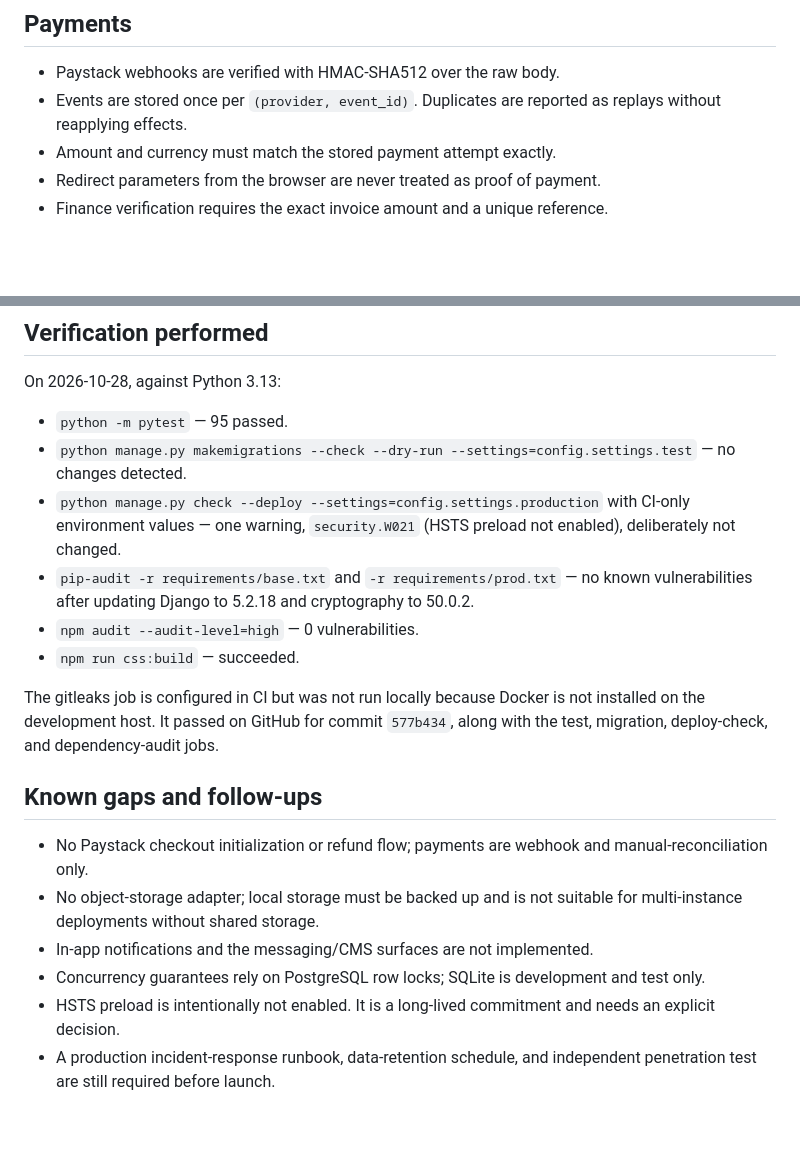
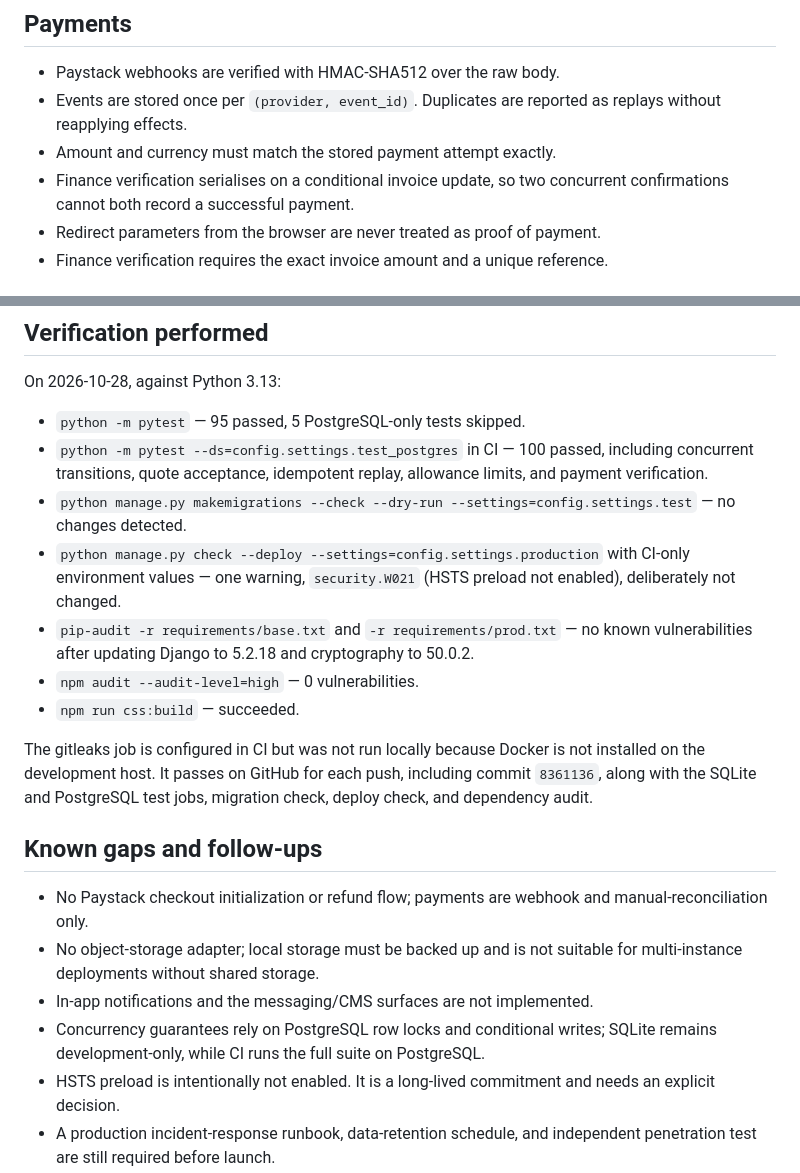
Before and after one commit to Godleads1/ba-essentials, a Markdown page: docs/SECURITY.md, 2 parts joined by grey strips. GitHub-like rendering; blank space fills up the shorter version.

```diff
--- a/docs/SECURITY.md
+++ b/docs/SECURITY.md
@@ -93,6 +93,8 @@ without authorization and a rollback procedure.
 - Events are stored once per `(provider, event_id)`. Duplicates are reported as
   replays without reapplying effects.
 - Amount and currency must match the stored payment attempt exactly.
+- Finance verification serialises on a conditional invoice update, so two
+  concurrent confirmations cannot both record a successful payment.
 - Redirect parameters from the browser are never treated as proof of payment.
 - Finance verification requires the exact invoice amount and a unique reference.
 
@@ -137,7 +139,10 @@ without authorization and a rollback procedure.
 
 On 2026-10-28, against Python 3.13:
 
-- `python -m pytest` — 95 passed.
+- `python -m pytest` — 95 passed, 5 PostgreSQL-only tests skipped.
+- `python -m pytest --ds=config.settings.test_postgres` in CI — 100 passed,
+  including concurrent transitions, quote acceptance, idempotent replay,
+  allowance limits, and payment verification.
 - `python manage.py makemigrations --check --dry-run --settings=config.settings.test`
   — no changes detected.
 - `python manage.py check --deploy --settings=config.settings.production` with
@@ -149,9 +154,9 @@ On 2026-10-28, against Python 3.13:
 - `npm run css:build` — succeeded.
 
 The gitleaks job is configured in CI but was not run locally because Docker is
-not installed on the development host. It passed on GitHub for commit
-`577b434`, along with the test, migration, deploy-check, and dependency-audit
-jobs.
+not installed on the development host. It passes on GitHub for each push,
+including commit `8361136`, along with the SQLite and PostgreSQL test jobs,
+migration check, deploy check, and dependency audit.
 
 
 ## Known gaps and follow-ups
@@ -161,8 +166,8 @@ jobs.
 - No object-storage adapter; local storage must be backed up and is not suitable
   for multi-instance deployments without shared storage.
 - In-app notifications and the messaging/CMS surfaces are not implemented.
-- Concurrency guarantees rely on PostgreSQL row locks; SQLite is development
-  and test only.
+- Concurrency guarantees rely on PostgreSQL row locks and conditional writes;
+  SQLite remains development-only, while CI runs the full suite on PostgreSQL.
 - HSTS preload is intentionally not enabled. It is a long-lived commitment and
   needs an explicit decision.
 - A production incident-response runbook, data-retention schedule, and
```
Also changed, not shown: README.md (+12 -3 lines).
